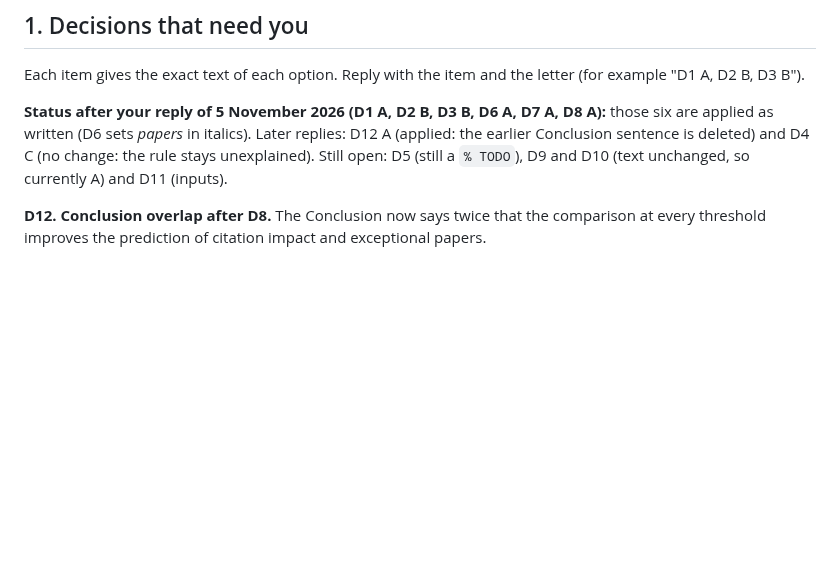
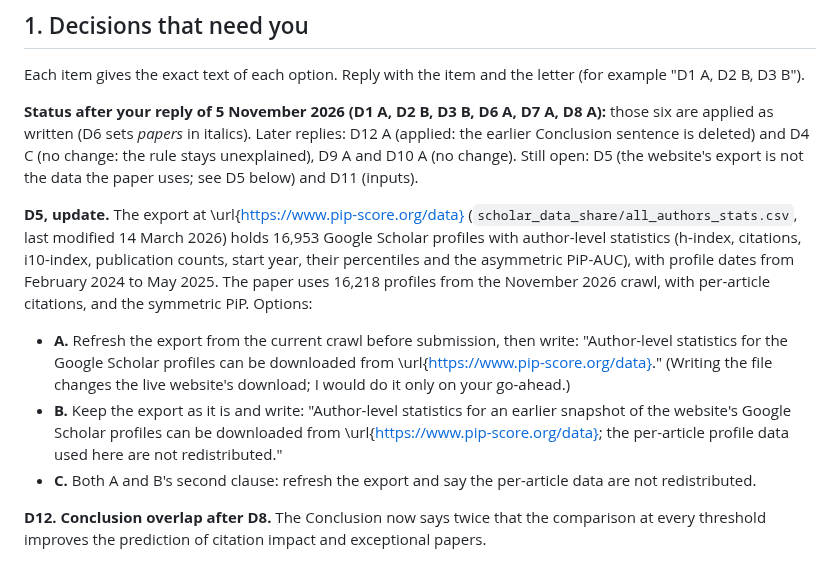
Before and after one commit to ipeirotis-org/scholar_v2, a Markdown page: paper/feedback/editing-pass-2026-11-05.md, the part around the change. Rendered like a GitHub page; blank space fills up the shorter version.

Commit message:
Record D9 A and D10 A; spell out D5 options after checking the export
The website's data export (all_authors_stats.csv, last modified
14 March 2026) holds 16,953 profiles with author-level statistics from
2024-2025, not the 16,218 per-article profiles of the November 2026
crawl that the paper uses, so D5 needs a choice of wording.

Co-Authored-By: Claude Opus 5.5 <noreply@anthropic.com>
Claude-Session: https://claude.ai/code/session_01My4P6YAYEfEBkHbJoxe83P

```diff
--- a/paper/feedback/editing-pass-2026-11-05.md
+++ b/paper/feedback/editing-pass-2026-11-05.md
@@ -20,8 +20,21 @@ Each item gives the exact text of each option. Reply with the item and the lette
 
 **Status after your reply of 5 November 2026 (D1 A, D2 B, D3 B, D6 A, D7 A, D8 A):** those six are applied as written
 (D6 sets *papers* in italics). Later replies: D12 A (applied: the earlier Conclusion sentence is deleted) and D4 C
-(no change: the rule stays unexplained). Still open: D5 (still a `% TODO`), D9 and D10 (text unchanged, so currently
-A) and D11 (inputs).
+(no change: the rule stays unexplained), D9 A and D10 A (no change). Still open: D5 (the website's export is not the
+data the paper uses; see D5 below) and D11 (inputs).
+
+**D5, update.** The export at \url{https://www.pip-score.org/data} (`scholar_data_share/all_authors_stats.csv`, last
+modified 14 March 2026) holds 16,953 Google Scholar profiles with author-level statistics (h-index, citations,
+i10-index, publication counts, start year, their percentiles and the asymmetric PiP-AUC), with profile dates from
+February 2024 to May 2025. The paper uses 16,218 profiles from the November 2026 crawl, with per-article citations, and
+the symmetric PiP. Options:
+- **A.** Refresh the export from the current crawl before submission, then write: "Author-level statistics for the
+  Google Scholar profiles can be downloaded from \url{https://www.pip-score.org/data}." (Writing the file changes the
+  live website's download; I would do it only on your go-ahead.)
+- **B.** Keep the export as it is and write: "Author-level statistics for an earlier snapshot of the website's Google
+  Scholar profiles can be downloaded from \url{https://www.pip-score.org/data}; the per-article profile data used here
+  are not redistributed."
+- **C.** Both A and B's second clause: refresh the export and say the per-article data are not redistributed.
 
 **D12. Conclusion overlap after D8.** The Conclusion now says twice that the comparison at every threshold improves
 the prediction of citation impact and exceptional papers.
```
